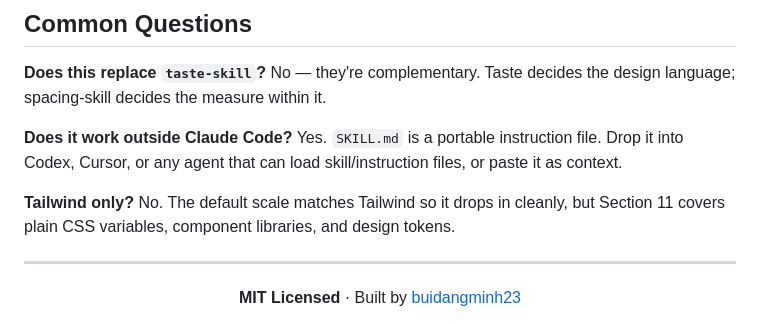
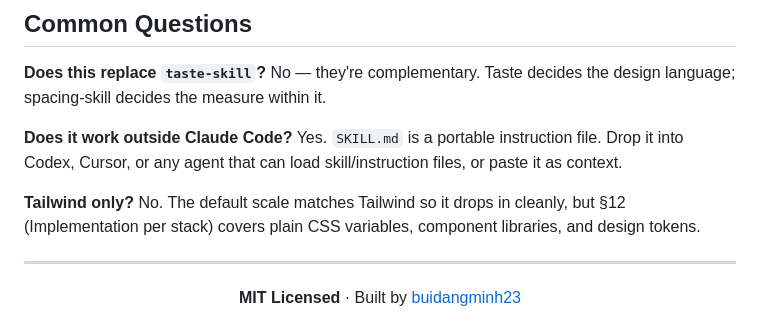
Before and after one commit to buidangminh23/spacing-skill, a Markdown page: README.md, the part around the change. Rendered like a GitHub page.

Commit message:
docs: fix stale section reference in README (Section 11 -> §12)
Co-Authored-By: Claude Opus 4.8 <noreply@anthropic.com>

```diff
--- a/README.md
+++ b/README.md
@@ -166,8 +166,9 @@ Yes. `SKILL.md` is a portable instruction file. Drop it into Codex, Cursor, or
 any agent that can load skill/instruction files, or paste it as context.
 
 **Tailwind only?**
-No. The default scale matches Tailwind so it drops in cleanly, but Section 11
-covers plain CSS variables, component libraries, and design tokens.
+No. The default scale matches Tailwind so it drops in cleanly, but §12
+(Implementation per stack) covers plain CSS variables, component libraries, and
+design tokens.
 
 ---
 
```
